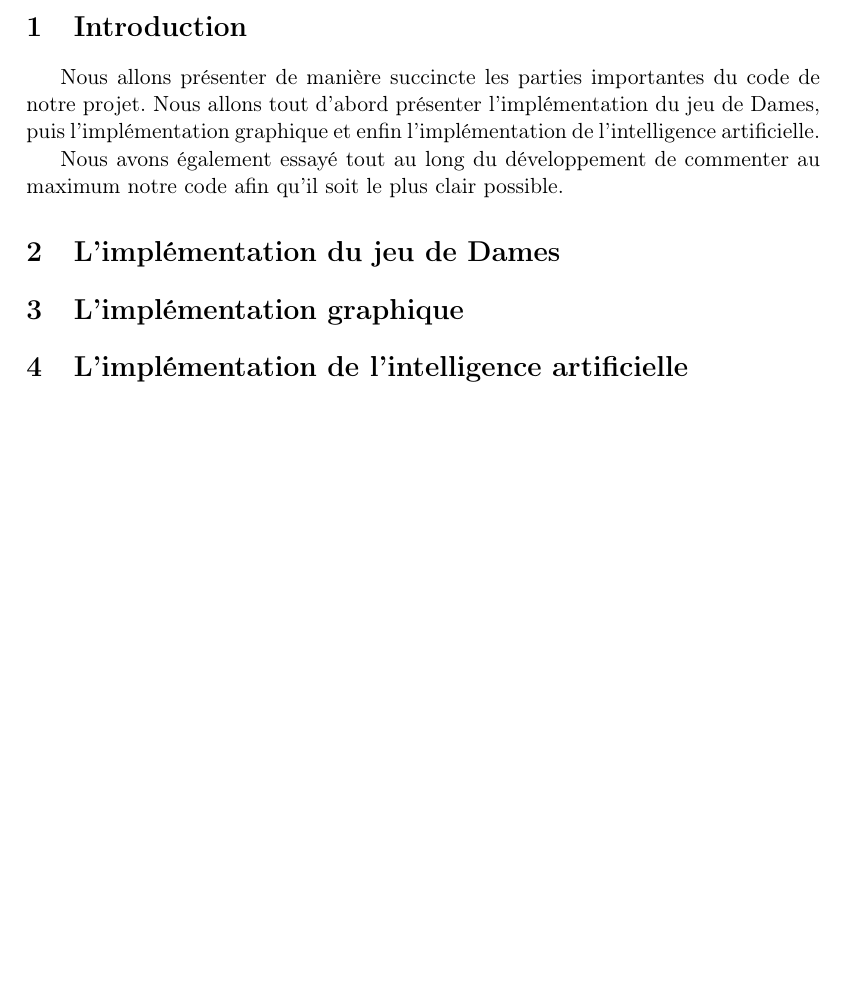
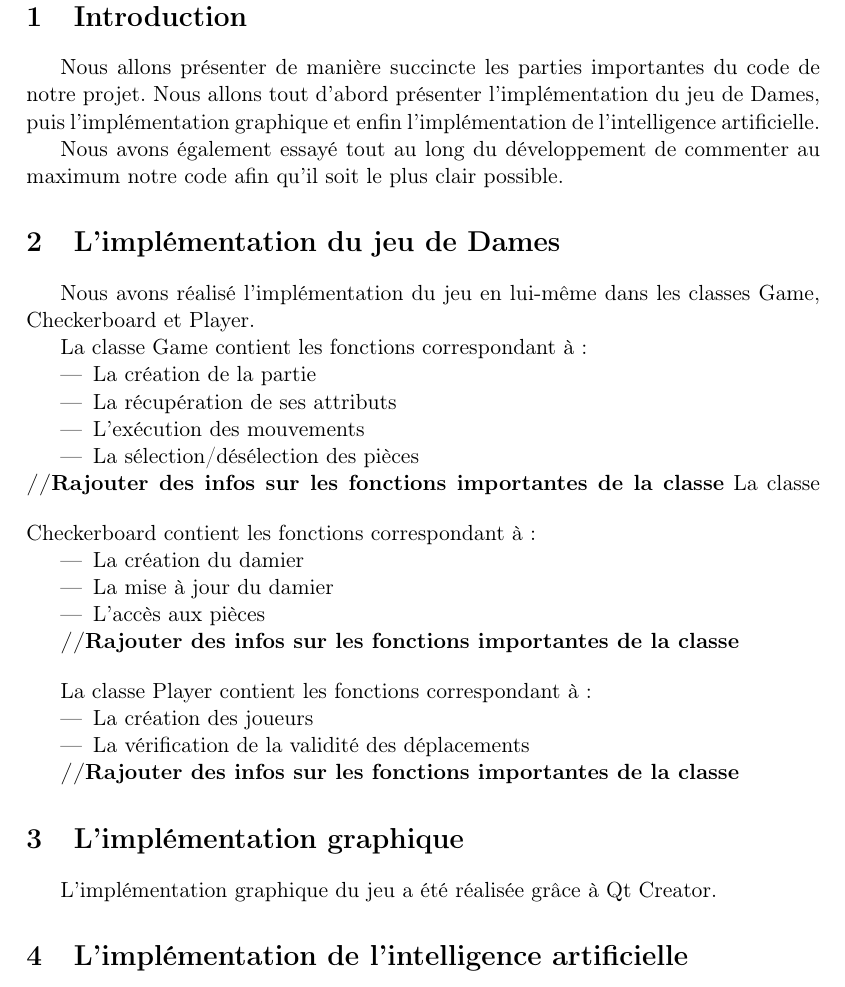
Before and after one commit to romaincarlsen/EtudesPratiques, a LaTeX document (Doc technique/doc-technique.tex): part of the page before the commit and part of page 2 of 3 after it, cut so that both start at the same text, the shorter picture padded with empty space. Compiled offline with pdfLaTeX; the source files are stored in an older character set and shown here as Unicode.

Commit message:
Doc technique

```diff
--- a/Doc technique/doc-technique.tex
+++ b/Doc technique/doc-technique.tex
@@ -42,5 +44,42 @@ Nous allons présenter de manière succincte les parties importantes du code de
 Nous avons également essayé tout au long du développement de commenter au maximum notre code afin qu'il soit le plus clair possible.
 
 \section{L'implémentation du jeu de Dames}
+
+Nous avons réalisé l'implémentation du jeu en lui-même dans les classes Game, Checkerboard et Player.
+
+La classe Game contient les fonctions correspondant à :
+\begin{itemize}
+	\item La création de la partie
+	\item La récupération de ses attributs
+	\item L'exécution des mouvements
+	\item La sélection/désélection des pièces
+\end{itemize}
+\textbf{//Rajouter des infos sur les fonctions importantes de la classe}
+\vspace{0.4cm}
+La classe Checkerboard contient les fonctions correspondant à :
+
+\begin{itemize}
+	\item La création du damier
+	\item La mise à jour du damier
+	\item L'accès aux pièces
+\end{itemize}
+
+\textbf{//Rajouter des infos sur les fonctions importantes de la classe}
+
+\vspace{0.4cm}
+La classe Player contient les fonctions correspondant à :
+\begin{itemize}
+	\item La création des joueurs
+	\item La vérification de la validité des déplacements
+\end{itemize}
+
+
+\textbf{//Rajouter des infos sur les fonctions importantes de la classe}
+
 \section{L'implémentation graphique}
+L'implémentation graphique du jeu a été réalisée grâce à Qt Creator.
+
+
+\FigureEPS{h,t,b,p}{8.5cm}{./img/screen.eps}{Interface de Qt Creator}{fig:qt}
+
 \section{L'implémentation de l'intelligence artificielle}
```
Also changed, not shown: Doc technique/doc-technique.pdf, Doc technique/img/screen.png (added), qt/build-checkers-Desktop_Qt_5_2_1_MinGW_32bit-Debug/Makefile, Doc technique/doc-technique.tex (4 more changed lines), 6 other files.
